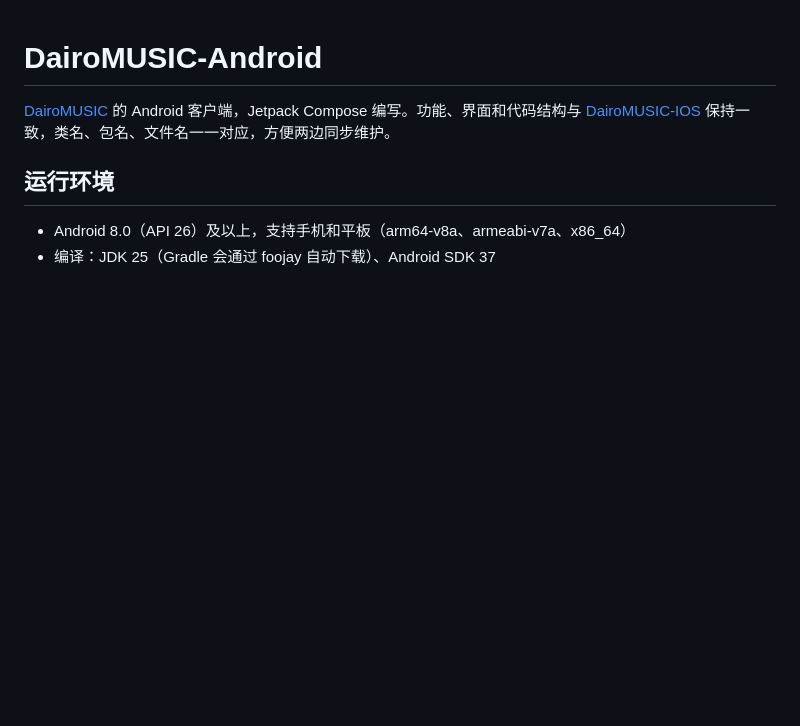
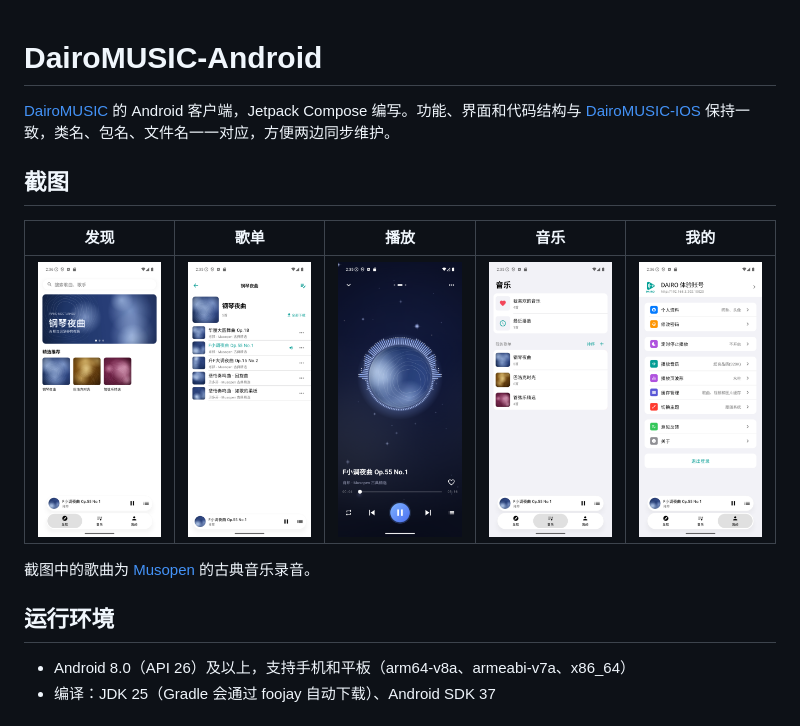
Before and after one commit to DAIRO-HY/DairoMUSIC-Android, a Markdown page: README.md, the part around the change. Drawn GitHub-style; pictures changed too: document/screenshots/home.png (added), document/screenshots/list.png (added), document/screenshots/mine.png (added); blank space fills up the shorter version.

Commit message:
README增加App截图   - 增加发现、歌单、播放、音乐、我的5张截图,放在document/screenshots   - 截图使用演示服务器上的Musopen古典音乐内容

```diff
--- a/README.md
+++ b/README.md
@@ -1,6 +1,14 @@
 # DairoMUSIC-Android
 
 [DairoMUSIC](https://github.com/DAIRO-HY/DairoMUSIC) 的 Android 客户端，Jetpack Compose 编写。功能、界面和代码结构与 [DairoMUSIC-IOS](https://github.com/DAIRO-HY/DairoMUSIC-IOS) 保持一致，类名、包名、文件名一一对应，方便两边同步维护。
+
+## 截图
+
+| 发现 | 歌单 | 播放 | 音乐 | 我的 |
+|:---:|:---:|:---:|:---:|:---:|
+| <img src="document/screenshots/home.png" width="180"> | <img src="document/screenshots/list.png" width="180"> | <img src="document/screenshots/playing.png" width="180"> | <img src="document/screenshots/music.png" width="180"> | <img src="document/screenshots/mine.png" width="180"> |
+
+截图中的歌曲为 [Musopen](https://musopen.org) 的古典音乐录音。
 
 ## 运行环境
 
```
